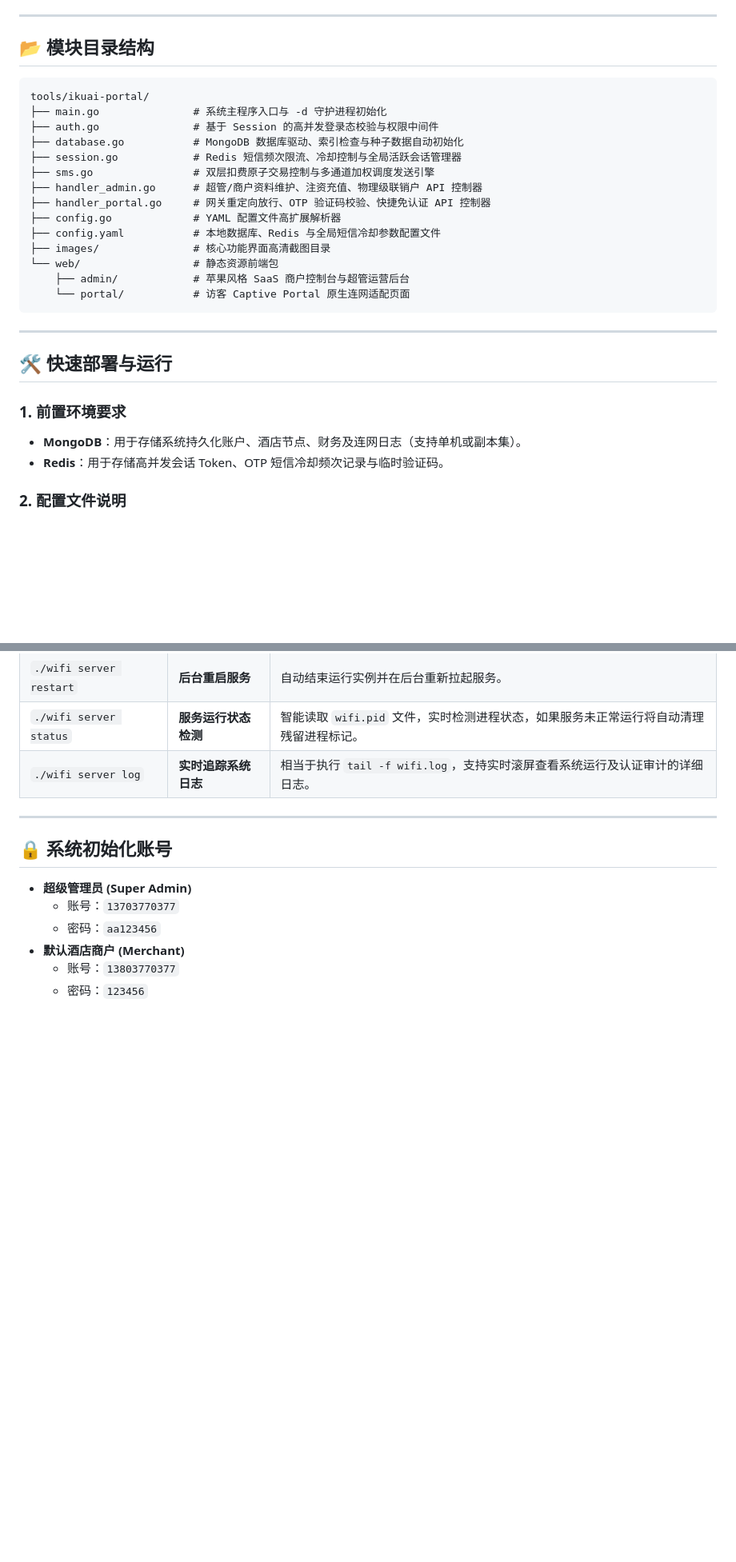
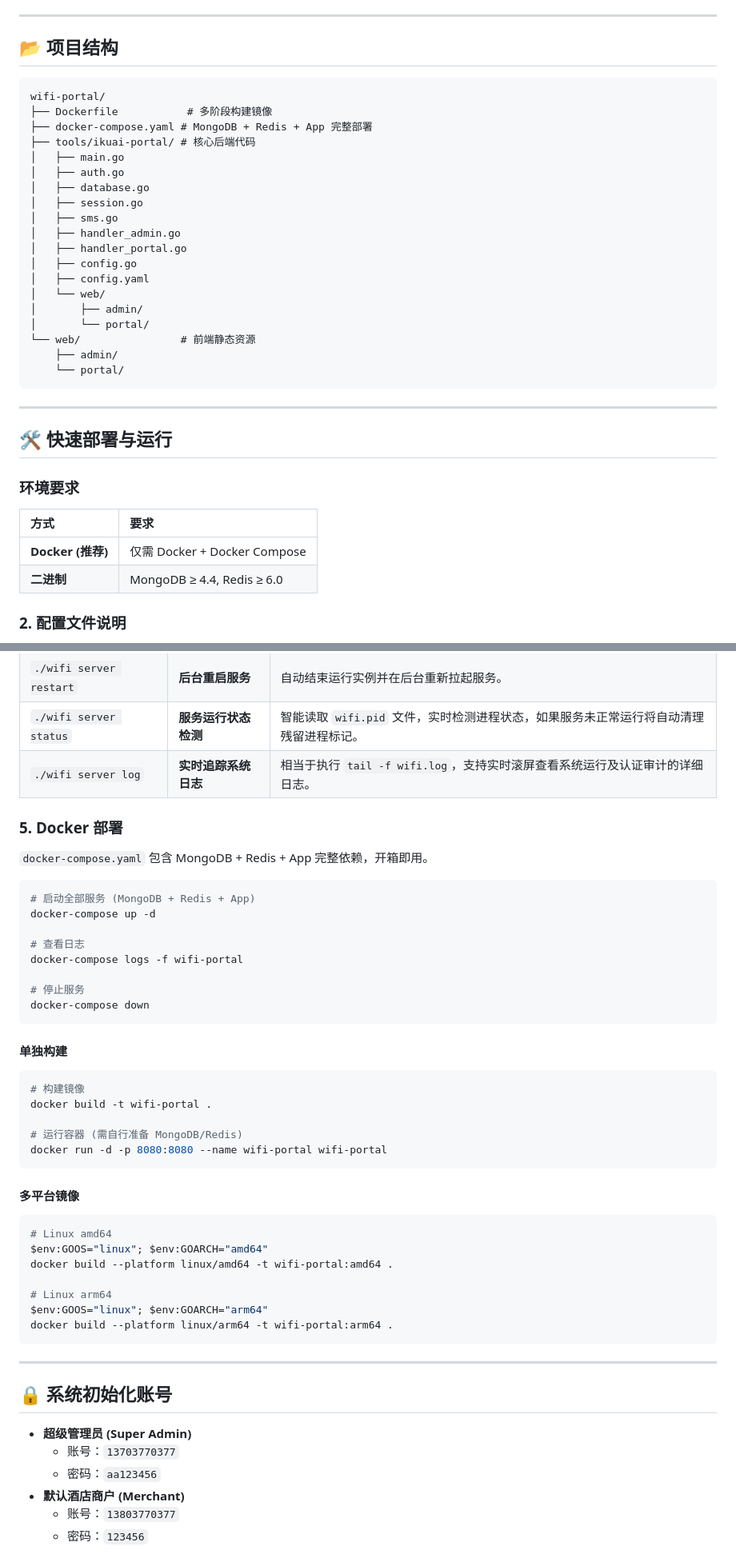
Before and after one commit to yooer/wifi-portal, a Markdown page: README.md, 2 parts joined by grey strips. Shown at 80% size. Drawn GitHub-style; blank space fills up the shorter version.

Commit message:
docs: 更新README文档，优化项目结构说明与部署指南
1.  将原模块目录结构调整为完整项目结构展示
2.  重构环境要求部分，新增Docker部署推荐方式
3.  补充docker-compose、单独构建以及多平台镜像构建教程

````diff
--- a/README.md
+++ b/README.md
@@ -48,33 +48,40 @@
 
 ---
 
-## 📂 模块目录结构
+## 📂 项目结构
 
-```text
-tools/ikuai-portal/
-├── main.go               # 系统主程序入口与 -d 守护进程初始化
-├── auth.go               # 基于 Session 的高并发登录态校验与权限中间件
-├── database.go           # MongoDB 数据库驱动、索引检查与种子数据自动初始化
-├── session.go            # Redis 短信频次限流、冷却控制与全局活跃会话管理器
-├── sms.go                # 双层扣费原子交易控制与多通道加权调度发送引擎
-├── handler_admin.go      # 超管/商户资料维护、注资充值、物理级联销户 API 控制器
-├── handler_portal.go     # 网关重定向放行、OTP 验证码校验、快捷免认证 API 控制器
-├── config.go             # YAML 配置文件高扩展解析器
-├── config.yaml           # 本地数据库、Redis 与全局短信冷却参数配置文件
-├── images/               # 核心功能界面高清截图目录
-└── web/                  # 静态资源前端包
-    ├── admin/            # 苹果风格 SaaS 商户控制台与超管运营后台
-    └── portal/           # 访客 Captive Portal 原生连网适配页面
+```
+wifi-portal/
+├── Dockerfile           # 多阶段构建镜像
+├── docker-compose.yaml # MongoDB + Redis + App 完整部署
+├── tools/ikuai-portal/ # 核心后端代码
+│   ├── main.go
+│   ├── auth.go
+│   ├── database.go
+│   ├── session.go
+│   ├── sms.go
+│   ├── handler_admin.go
+│   ├── handler_portal.go
+│   ├── config.go
+│   ├── config.yaml
+│   └── web/
+│       ├── admin/
+│       └── portal/
+└── web/                # 前端静态资源
+    ├── admin/
+    └── portal/
 ```
 
 ---
 
 ## 🛠️ 快速部署与运行
 
-### 1. 前置环境要求
+### 环境要求
 
-* **MongoDB**：用于存储系统持久化账户、酒店节点、财务及连网日志（支持单机或副本集）。
-* **Redis**：用于存储高并发会话 Token、OTP 短信冷却频次记录与临时验证码。
+| 方式 | 要求 |
+| :--- | :--- |
+| **Docker (推荐)** | 仅需 Docker + Docker Compose |
+| **二进制** | MongoDB ≥ 4.4, Redis ≥ 6.0 |
 
 ### 2. 配置文件说明
 
@@ -140,6 +147,43 @@ chmod +x ./wifi
 | `./wifi server status` | **服务运行状态检测** | 智能读取 `wifi.pid` 文件，实时检测进程状态，如果服务未正常运行将自动清理残留进程标记。 |
 | `./wifi server log` | **实时追踪系统日志** | 相当于执行 `tail -f wifi.log`，支持实时滚屏查看系统运行及认证审计的详细日志。 |
 
+### 5. Docker 部署
+
+`docker-compose.yaml` 包含 MongoDB + Redis + App 完整依赖，开箱即用。
+
+```bash
+# 启动全部服务 (MongoDB + Redis + App)
+docker-compose up -d
+
+# 查看日志
+docker-compose logs -f wifi-portal
+
+# 停止服务
+docker-compose down
+```
+
+#### 单独构建
+
+```bash
+# 构建镜像
+docker build -t wifi-portal .
+
+# 运行容器 (需自行准备 MongoDB/Redis)
+docker run -d -p 8080:8080 --name wifi-portal wifi-portal
+```
+
+#### 多平台镜像
+
+```bash
+# Linux amd64
+$env:GOOS="linux"; $env:GOARCH="amd64"
+docker build --platform linux/amd64 -t wifi-portal:amd64 .
+
+# Linux arm64
+$env:GOOS="linux"; $env:GOARCH="arm64"
+docker build --platform linux/arm64 -t wifi-portal:arm64 .
+```
+
 ---
 
 ## 🔒 系统初始化账号
````
